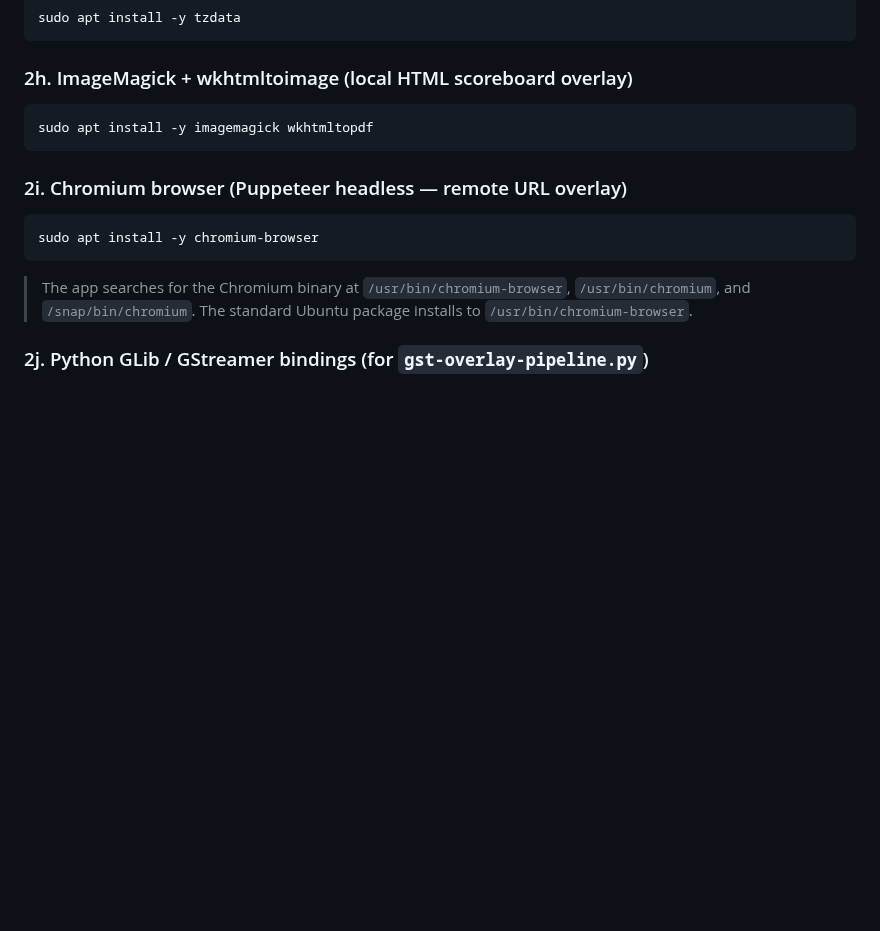
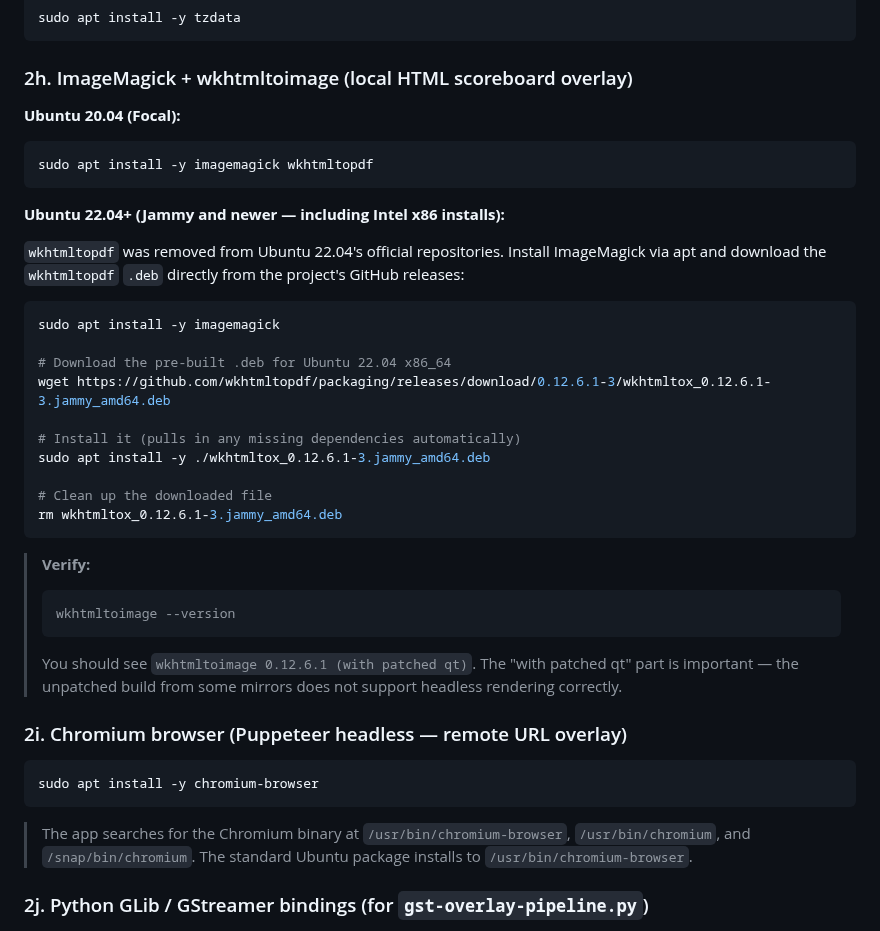
Before and after one commit to timtraver/digitalpool-camera, a Markdown page: README.md, the part around the change. Drawn GitHub-style; blank space fills up the shorter version.

Commit message:
update to 2g

````diff
--- a/README.md
+++ b/README.md
@@ -508,9 +508,33 @@ sudo apt install -y tzdata
 
 ### 2h. ImageMagick + wkhtmltoimage (local HTML scoreboard overlay)
 
+**Ubuntu 20.04 (Focal):**
 ```bash
 sudo apt install -y imagemagick wkhtmltopdf
 ```
+
+**Ubuntu 22.04+ (Jammy and newer — including Intel x86 installs):**
+
+`wkhtmltopdf` was removed from Ubuntu 22.04's official repositories. Install ImageMagick via apt and download the `wkhtmltopdf` `.deb` directly from the project's GitHub releases:
+
+```bash
+sudo apt install -y imagemagick
+
+# Download the pre-built .deb for Ubuntu 22.04 x86_64
+wget https://github.com/wkhtmltopdf/packaging/releases/download/0.12.6.1-3/wkhtmltox_0.12.6.1-3.jammy_amd64.deb
+
+# Install it (pulls in any missing dependencies automatically)
+sudo apt install -y ./wkhtmltox_0.12.6.1-3.jammy_amd64.deb
+
+# Clean up the downloaded file
+rm wkhtmltox_0.12.6.1-3.jammy_amd64.deb
+```
+
+> **Verify:**
+> ```bash
+> wkhtmltoimage --version
+> ```
+> You should see `wkhtmltoimage 0.12.6.1 (with patched qt)`. The "with patched qt" part is important — the unpatched build from some mirrors does not support headless rendering correctly.
 
 ### 2i. Chromium browser (Puppeteer headless — remote URL overlay)
 
````
